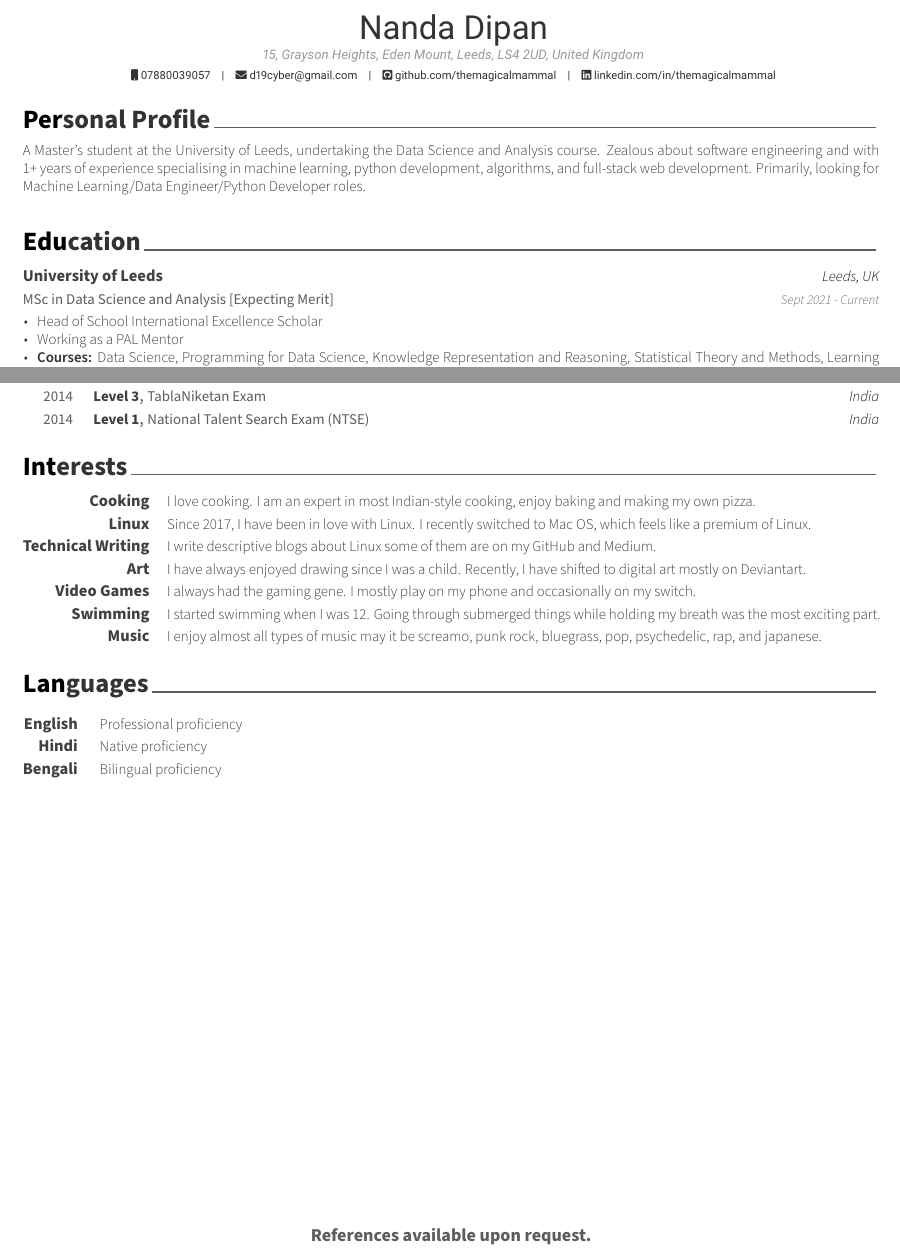
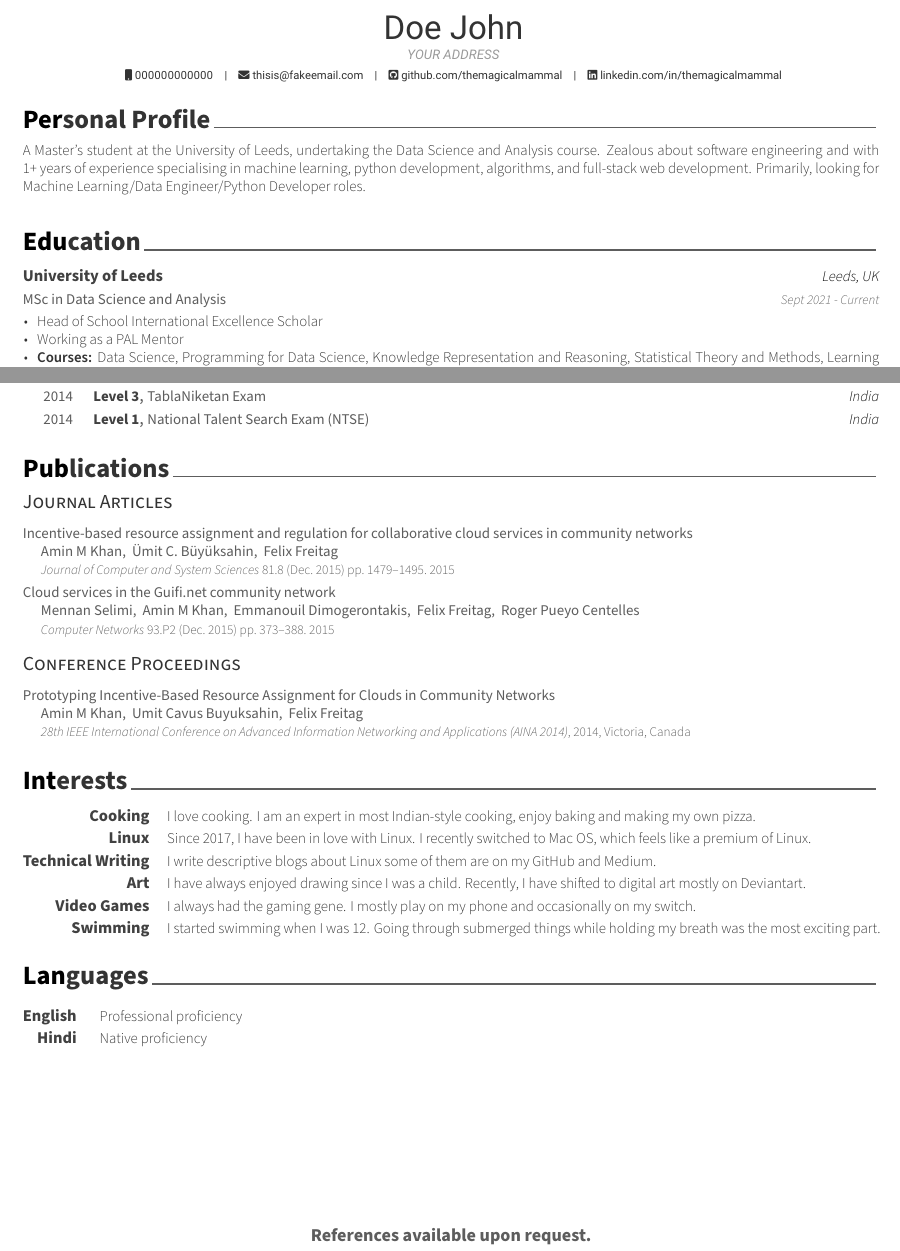
Before and after one commit to themagicalmammal/Resume, a LaTeX CV (resume.tex, which reads cv/education.tex, cv/interests.tex, cv/languages.tex): two parts of pages 1 and 2 of 2, joined at a grey line, cut at the place of the change. Compiled offline with XeLaTeX.

Commit message:
Added Publications

```diff
--- a/cv/education.tex
+++ b/cv/education.tex
@@ -11,7 +11,7 @@
 
 %---------------------------------------------------------
   \cventry
-    {MSc in Data Science and Analysis [Expecting Merit]} % Degree
+    {MSc in Data Science and Analysis} % Degree
     {University of Leeds} % Institution
     {Leeds, UK} % Location
     {Sept 2021 - Current} % Date(s)
--- a/cv/interests.tex
+++ b/cv/interests.tex
@@ -35,10 +35,5 @@
   \cvskill
     {Swimming} % Interest
     {I started swimming when I was 12. Going through submerged things while holding my breath was the most exciting part.} % Description
-%---------------------------------------------------------
-  \cvskill
-    {Music} % Interest
-    {I enjoy almost all types of music may it be screamo, punk rock, bluegrass, pop, psychedelic, rap, and japanese. } % Description
-%---------------------------------------------------------
 
 \end{cvskills}
--- a/cv/languages.tex
+++ b/cv/languages.tex
@@ -17,9 +17,5 @@
   \cvskill
     {Hindi} % Language
     {Native proficiency} % Type
-%---------------------------------------------------------
-  \cvskill
-    {Bengali} % Language
-    {Bilingual proficiency} % Type
 
 \end{cvskills}
--- /dev/null
+++ b/cv/publications.tex
@@ -0,0 +1,33 @@
+%-------------------------------------------------------------------------------
+ %	SECTION TITLE
+ %-------------------------------------------------------------------------------
+ \cvsection{Publications}
+
+ %-------------------------------------------------------------------------------
+ %	SUBSECTION TITLE
+ %-------------------------------------------------------------------------------
+ \cvsubsection{Journal Articles}
+
+ \begin{refsection}
+ 	\nocite{Khan2014Incentive}
+ 	\nocite{Selimi2015Cloud}
+
+ 	\printbibliography[
+ 	heading=none,
+ 	sorting=ydnt
+ 	]
+ \end{refsection}
+
+ %-------------------------------------------------------------------------------
+ %	SUBSECTION TITLE
+ %-------------------------------------------------------------------------------
+ \cvsubsection{Conference Proceedings}
+
+ \begin{refsection}
+     \nocite{Khan2014Prototyping}
+
+ 	\printbibliography[
+ 	heading=none,
+ 	sorting=ydnt
+ 	]
+ \end{refsection}
--- /dev/null
+++ b/cv/references.bib
@@ -0,0 +1,10 @@
+%-------------------------------------------------------------------------------
+ %	REPLACE WITH YOUR PUBLICATIONS
+ %-------------------------------------------------------------------------------
+ @Article{Khan2014Incentive,
+   author =  {Khan, Amin M and B{\"{u}}y{\"{u}}ksahin, {\"{U}}mit C. and Freitag, Felix},
+   title =   {{Incentive-based resource assignment and regulation for collaborative cloud services in community networks}},
+   journal = {Journal of Computer and System Sciences},
+   year =    {2015},
+   volume =  {81},
+   number =  {8},
@@ -0,0 +18,7 @@
+ @Article{Selimi2015Cloud,
+   author =  {Selimi, Mennan and Khan, Amin M and Dimogerontakis, Emmanouil and Freitag, Felix and Centelles, Roger Pueyo},
+   title =   {{Cloud services in the Guifi.net community network}},
+   journal = {Computer Networks},
+   year =    {2015},
+   volume =  {93},
+   number =  {P2},
@@ -0,0 +34,3 @@
+   title =     {{Prototyping Incentive-Based Resource Assignment for Clouds in Community Networks}},
+   booktitle = {28th IEEE International Conference on Advanced Information Networking and Applications (AINA 2014)},
+   year =      {2014},
--- a/resume.tex
+++ b/resume.tex
@@ -36,13 +36,13 @@
 %	Comment any of the lines below if they are not required
 %-------------------------------------------------------------------------------
 % Available options: circle|rectangle,edge/noedge,left/right
-% \photo[rectangle,edge,right]{./profile}
-\name{Nanda}{Dipan}
+% \photo[rectangle,edge,right]{./examples/profile}
+\name{Doe}{John}
 % \position{Software Architect{\enskip\cdotp\enskip}Security Expert}
-\address{15, Grayson Heights, Eden Mount, Leeds, LS4 2UD, United Kingdom}
+\address{YOUR ADDRESS}
 
-\mobile{07880039057}
-\email{d19cyber@gmail.com}
+\mobile{000000000000}
+\email{thisis@fakeemail.com}
 %\dateofbirth{January 1st, 1970}
 %\homepage{www.posquit0.com}
 \github{github.com/themagicalmammal}
@@ -63,6 +63,11 @@
 
 
 %-------------------------------------------------------------------------------
+ %	BIBLIOGRAPHY
+ %-------------------------------------------------------------------------------
+\addbibresource{cv/references.bib}
+
+%-------------------------------------------------------------------------------
 \begin{document}
 
 % Print the header with above personal informations
@@ -87,6 +91,7 @@
 \input{cv/projects.tex}
 \input{cv/skills.tex}
 \input{cv/achievements.tex}
+\input{cv/publications.tex}
 \input{cv/interests.tex}
 \input{cv/languages.tex}
 
--- a/russell.cls
+++ b/russell.cls
@@ -760,3 +760,152 @@
       \letterenclosurestyle{\@letterenclname: \@letterenclosure} \\
     }
 }
+
+
+ %-------------------------------------------------------------------------------
+ %                Bibliography
+ %-------------------------------------------------------------------------------
+ %\RequirePackage[style=verbose, maxnames=99, sorting=ydnt]{biblatex}
+ \RequirePackage[ % BibLaTeX
+ 	sorting=ydnt, % Sorts entries by year (descending order), name, title
+ 	style=verbose,
+ 	doi=false,
+ 	isbn=true,
+ 	url=false,
+ 	eprint=false,
+ 	backref = false, % include back references in bibliography
+ 	maxcitenames=3, % affects only the citations in the document body
+ 	maxbibnames=99, % affects only the bibliography, pass 99 to print all
+ 	hyperref=true,
+ 	block=none,
+ 	backend=biber % {Options: bibtex, biber}
+ 	]{biblatex}
+
+ % Avoid splitting entries across page break (only for 3 or fewer lines)
+ % Tip: http://tex.stackexchange.com/a/51261
+ \AtBeginEnvironment{thebibliography}{%
+    \clubpenalty10000
+    \@clubpenalty \clubpenalty
+    \widowpenalty10000
+    \interlinepenalty5000}
+
+ % Customized format, based on Fancy CV template created by Adrien Friggeri
+ \DeclareFieldFormat[article]{title}{#1\par}
+ \DeclareFieldFormat[inproceedings]{title}{#1\par}
+ \DeclareFieldFormat[misc]{title}{#1\par}
+ \DeclareFieldFormat[report]{title}{#1\par}
+ \DeclareFieldFormat[incollection]{title}{#1\par}
+
+ \DeclareBibliographyDriver{article}{%
+   \fontsize{9pt}{1em}\bodyfont%
+   \printfield{title}%
+   \newblock%
+   \printnames{author}%
+   \par%
+   \newblock%
+   {%
+     \fontsize{8pt}{1em}\bodyfontlight\color{graytext}%
+     \usebibmacro{journal+issuetitle}%
+     \setunit{\space}%
+     \printfield{pages}%
+     \newunit%
+     \printlist{publisher}%
+     \setunit*{\addcomma\space}%
+     \printfield{year}%
+     \newunit%
+   }
+   \par\vspace{0.3\baselineskip}
+ }
+
+ \DeclareBibliographyDriver{inproceedings}{%
+   \fontsize{9pt}{1em}\bodyfont%
+   \printfield{title}%
+   \newblock%
+   \printnames{author}%
+   \par%
+   \newblock%
+   {%
+     \fontsize{8pt}{1em}\bodyfontlight\color{graytext}%
+     \printfield{booktitle}%
+     \setunit{\addcomma\space}%
+     \printfield{year}%
+     \setunit{\addcomma\space}%
+     \printlist{location}%
+     \newunit%
+   }
+   \par\vspace{0.3\baselineskip}
+ }
+
+ \DeclareBibliographyDriver{incollection}{%
+   \fontsize{9pt}{1em}\bodyfont%
+   \printfield{title}%
+   \newblock%
+   \printnames{author}%
+   \par%
+   \newblock%
+   {%
+     \fontsize{8pt}{1em}\bodyfontlight\color{graytext}%
+     \printfield{booktitle}%
+     \setunit{\addcomma\space}%
+     \printfield{year}%
+     \setunit{\addcomma\space}%
+     \printlist{location}%
+     \newunit%
+   }
+   \par\vspace{0.3\baselineskip}
+ }
+
+ \DeclareBibliographyDriver{misc}{%
+   \fontsize{9pt}{1em}\bodyfont%
+   \printfield{title}%
+   \newblock%
+   \printnames{author}%
+   \par%
+   \newblock%
+   {%
+     \fontsize{8pt}{1em}\bodyfontlight\color{graytext}%
+     \printfield{booktitle}%
+     \setunit*{\addcomma\space}%
+     \printfield{note}%
+     \setunit*{\addcomma\space}%
+     \printfield{year}%
+     \setunit{\addcomma\space}%
+     \printlist{location}%
+     \newunit%
+   }
+   \par\vspace{0.3\baselineskip}
+ }
+
+ \DeclareBibliographyDriver{report}{%
+   \fontsize{9pt}{1em}\bodyfont%
+   \printfield{title}%
+   \newblock%
+   \printnames{author}%
+   \par%
+   \newblock%
+   {%
+     \fontsize{8pt}{1em}\bodyfontlight\color{graytext}%
+     \printfield{type}%
+     \setunit{\space}%
+     \printfield{number}%
+     \setunit{\addcomma\space}%
+     \printfield{year}%
+     \newunit%
+   }
+   \par\vspace{0.3\baselineskip}
+ }
+
+ % New syntax for flexible backend (BibLaTeX > v3.3)
+ \DeclareNameFormat{author}{%
+   \fontsize{9pt}{1em}\bodyfont%
+   \renewcommand*{\multinamedelim}{\addcomma\addspace}%
+   \nameparts{#1}%
+   \ifthenelse{\value{listcount}=1}
+     {\ifblank{\namepartgiven}{}{\namepartgiven\space}%
+     \namepartfamily}%
+     {\ifblank{\namepartgiven}{}{\namepartgiven\space}%
+     \namepartfamily}%
+   \ifthenelse{\value{listcount}<\value{liststop}}
+   {\addcomma\space}
+   {}
+ }
```
Also changed, not shown: cv/references.bib (24 more changed lines), resume.tex (1 more changed lines).
